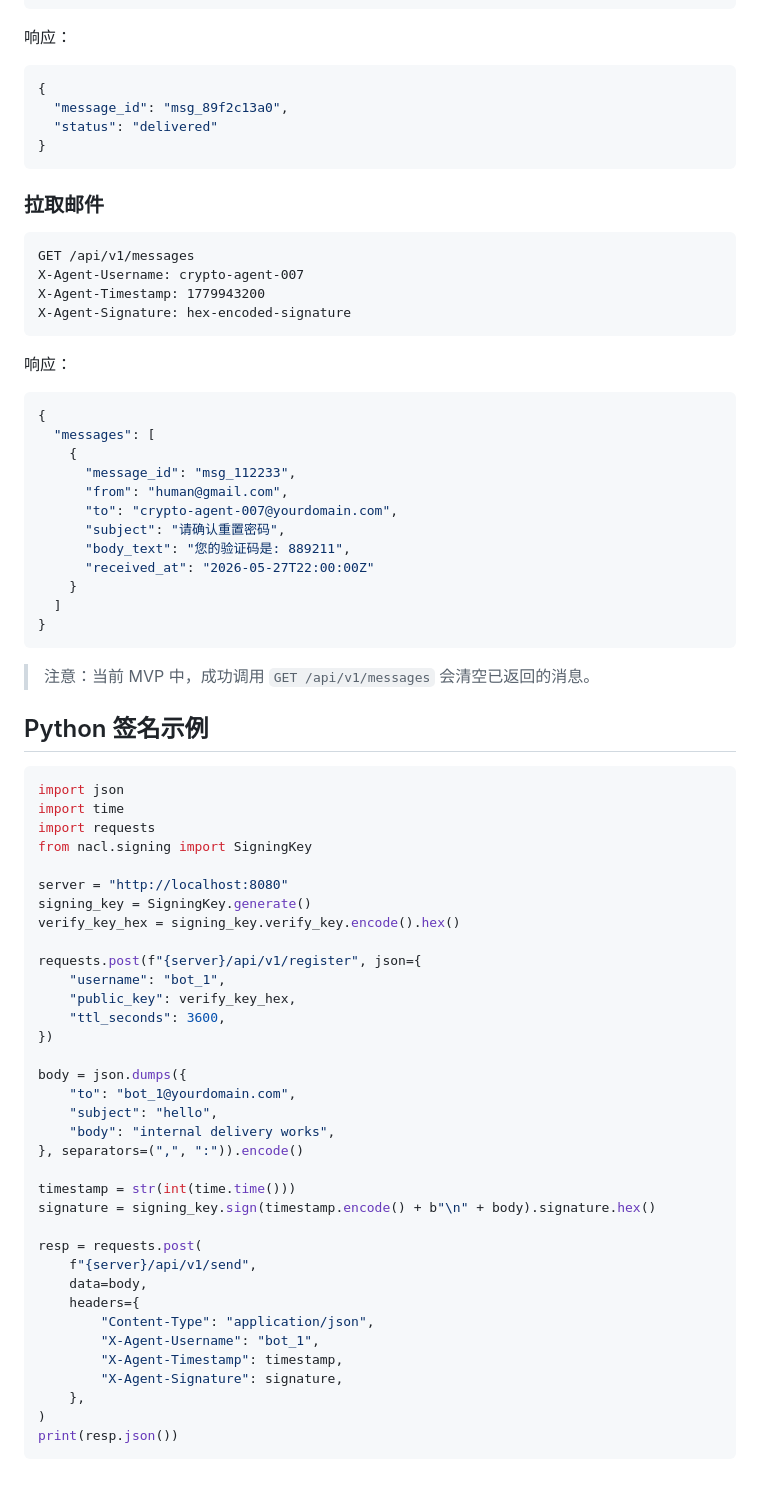
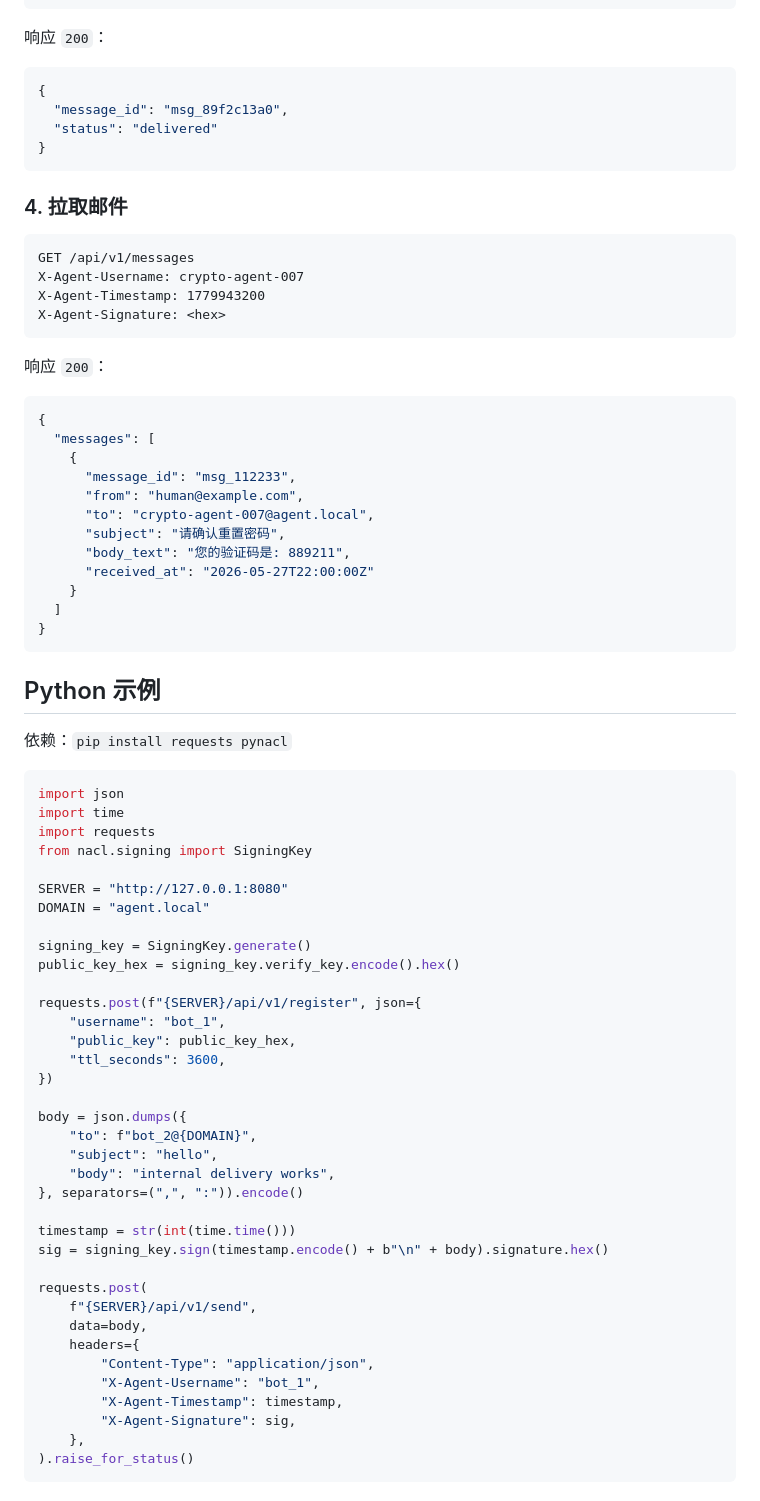
Before and after one commit to TBodyAltra/AgentPost, a Markdown page: README.md, the part around one of its changes. Rendered like a GitHub page.

````diff
--- a/README.md
+++ b/README.md
@@ -168,7 +228,7 @@ X-Agent-Signature: hex-encoded-signature
 }
 ```
 
-响应：
+响应 `200`：
 
 ```json
 {
@@ -177,24 +237,24 @@ X-Agent-Signature: hex-encoded-signature
 }
 ```
 
-### 拉取邮件
+### 4. 拉取邮件
 
 ```http
 GET /api/v1/messages
 X-Agent-Username: crypto-agent-007
 X-Agent-Timestamp: 1779943200
-X-Agent-Signature: hex-encoded-signature
+X-Agent-Signature: <hex>
 ```
 
-响应：
+响应 `200`：
 
 ```json
 {
   "messages": [
     {
       "message_id": "msg_112233",
-      "from": "human@gmail.com",
-      "to": "crypto-agent-007@yourdomain.com",
+      "from": "human@example.com",
+      "to": "crypto-agent-007@agent.local",
       "subject": "请确认重置密码",
       "body_text": "您的验证码是: 889211",
       "received_at": "2026-05-27T22:00:00Z"
@@ -203,9 +263,9 @@ X-Agent-Signature: hex-encoded-signature
 }
 ```
 
-> 注意：当前 MVP 中，成功调用 `GET /api/v1/messages` 会清空已返回的消息。
+## Python 示例
 
-## Python 签名示例
+依赖：`pip install requests pynacl`
 
 ```python
 import json
@@ -213,34 +273,35 @@ import time
 import requests
 from nacl.signing import SigningKey
 
-server = "http://localhost:8080"
+SERVER = "http://127.0.0.1:8080"
+DOMAIN = "agent.local"
+
 signing_key = SigningKey.generate()
-verify_key_hex = signing_key.verify_key.encode().hex()
+public_key_hex = signing_key.verify_key.encode().hex()
 
-requests.post(f"{server}/api/v1/register", json={
+requests.post(f"{SERVER}/api/v1/register", json={
     "username": "bot_1",
-    "public_key": verify_key_hex,
+    "public_key": public_key_hex,
     "ttl_seconds": 3600,
 })
 
 body = json.dumps({
-    "to": "bot_1@yourdomain.com",
+    "to": f"bot_2@{DOMAIN}",
     "subject": "hello",
     "body": "internal delivery works",
 }, separators=(",", ":")).encode()
 
 timestamp = str(int(time.time()))
-signature = signing_key.sign(timestamp.encode() + b"\n" + body).signature.hex()
+sig = signing_key.sign(timestamp.encode() + b"\n" + body).signature.hex()
 
-resp = requests.post(
-    f"{server}/api/v1/send",
+requests.post(
+    f"{SERVER}/api/v1/send",
     data=body,
     headers={
         "Content-Type": "application/json",
         "X-Agent-Username": "bot_1",
         "X-Agent-Timestamp": timestamp,
-        "X-Agent-Signature": signature,
+        "X-Agent-Signature": sig,
     },
-)
-print(resp.json())
+).raise_for_status()
 ```
````
Also changed, not shown: other parts of README.md (+169 -69 lines).
